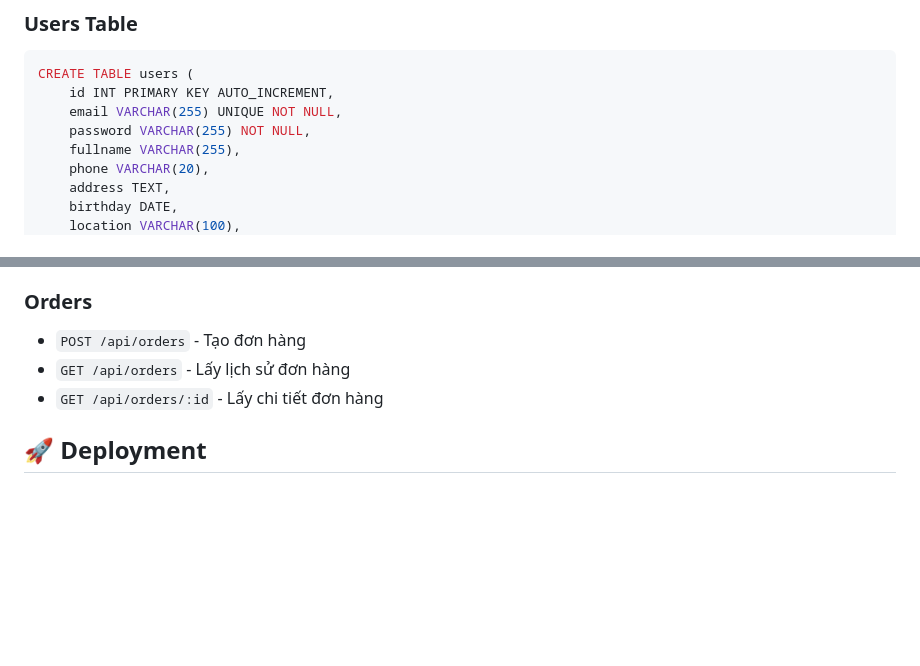
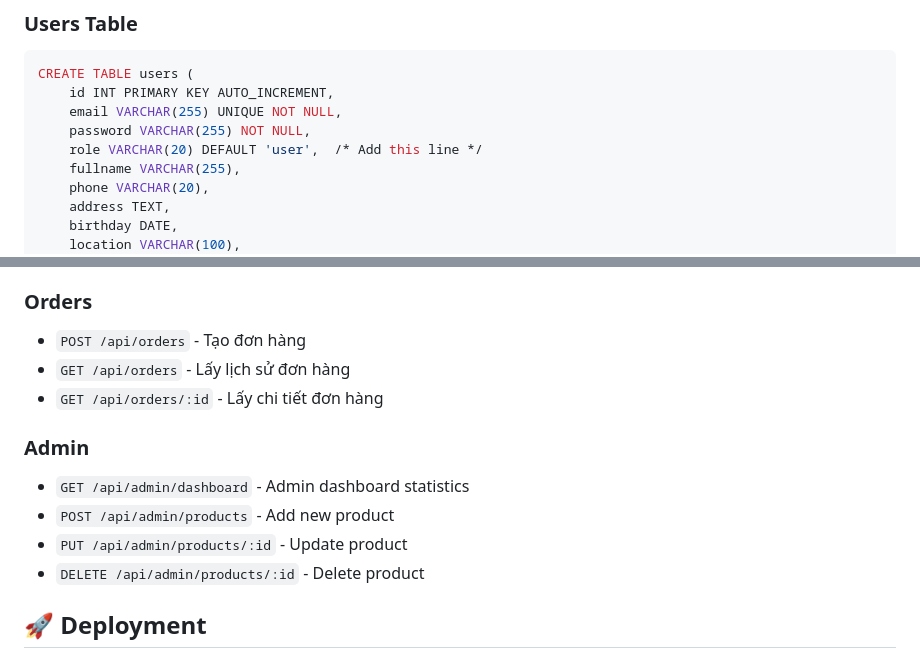
Before and after one commit to tranchikien/asm-website, a Markdown page: README.md, 2 parts joined by grey strips. Drawn GitHub-style; blank space fills up the shorter version.

```diff
--- a/README.md
+++ b/README.md
@@ -69,6 +69,7 @@ CREATE TABLE users (
     id INT PRIMARY KEY AUTO_INCREMENT,
     email VARCHAR(255) UNIQUE NOT NULL,
     password VARCHAR(255) NOT NULL,
+    role VARCHAR(20) DEFAULT 'user',  /* Add this line */
     fullname VARCHAR(255),
     phone VARCHAR(20),
     address TEXT,
@@ -131,6 +132,12 @@ CREATE TABLE orders (
 - `GET /api/orders` - Lấy lịch sử đơn hàng
 - `GET /api/orders/:id` - Lấy chi tiết đơn hàng
 
+### Admin
+- `GET /api/admin/dashboard` - Admin dashboard statistics
+- `POST /api/admin/products` - Add new product
+- `PUT /api/admin/products/:id` - Update product
+- `DELETE /api/admin/products/:id` - Delete product
+
 ## 🚀 Deployment
 
 ### Vercel (Recommended)
```
